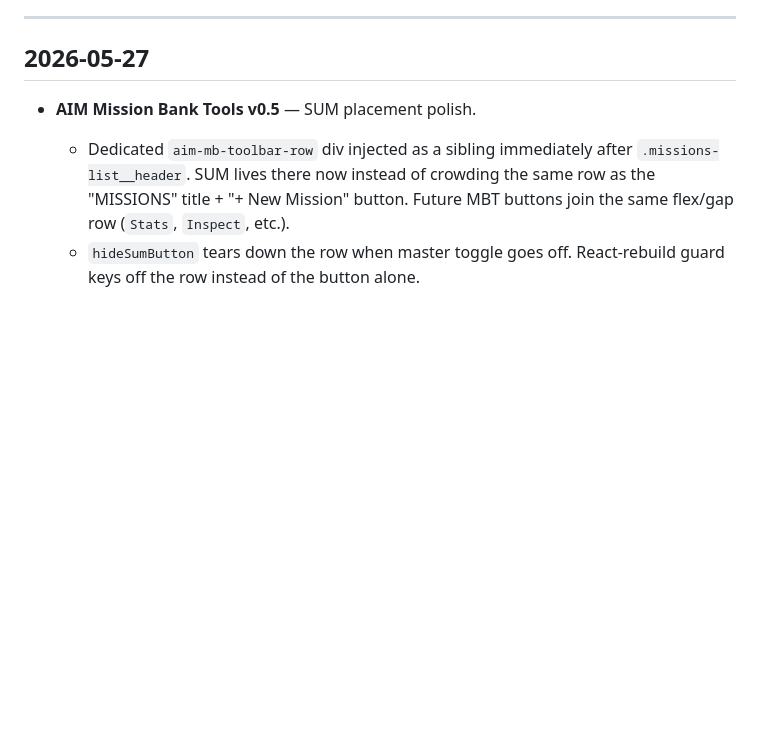
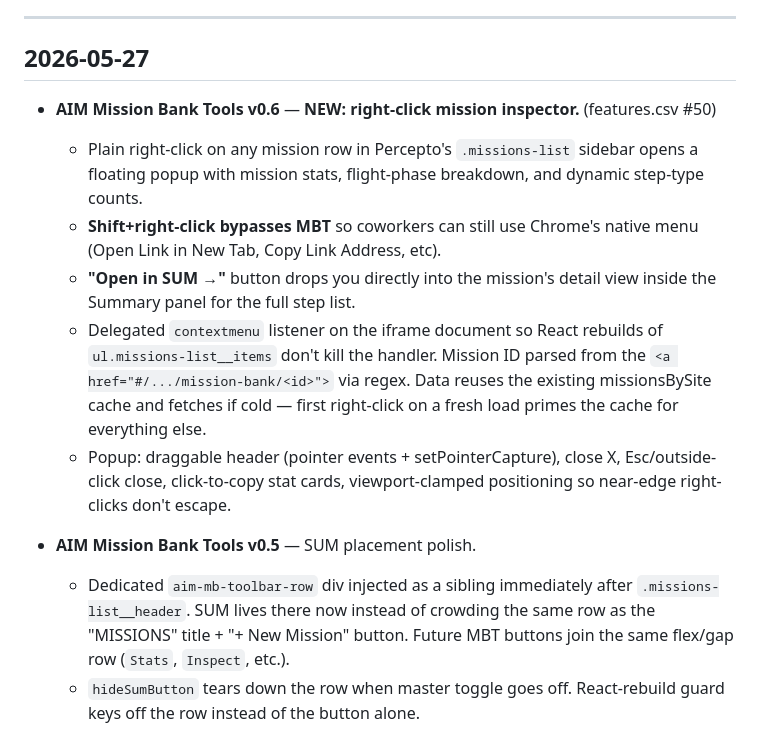
Before and after one commit to Ned-Yap/aim-userscripts, a Markdown page: CHANGELOG.md, the part around the change. Drawn GitHub-style; blank space fills up the shorter version.

Commit message:
CHANGELOG: MBT v0.6 entry (right-click mission inspector)
Co-Authored-By: Claude Opus 4.7 <noreply@anthropic.com>

```diff
--- a/CHANGELOG.md
+++ b/CHANGELOG.md
@@ -7,6 +7,13 @@ Newest entries on top. Each entry calls out the script + version + a one-line su
 ---
 
 ## 2026-05-27
+
+- **AIM Mission Bank Tools v0.6** — **NEW: right-click mission inspector.** (features.csv #50)
+  - Plain right-click on any mission row in Percepto's `.missions-list` sidebar opens a floating popup with mission stats, flight-phase breakdown, and dynamic step-type counts.
+  - **Shift+right-click bypasses MBT** so coworkers can still use Chrome's native menu (Open Link in New Tab, Copy Link Address, etc).
+  - **"Open in SUM →"** button drops you directly into the mission's detail view inside the Summary panel for the full step list.
+  - Delegated `contextmenu` listener on the iframe document so React rebuilds of `ul.missions-list__items` don't kill the handler. Mission ID parsed from the `<a href="#/.../mission-bank/<id>">` via regex. Data reuses the existing missionsBySite cache and fetches if cold — first right-click on a fresh load primes the cache for everything else.
+  - Popup: draggable header (pointer events + setPointerCapture), close X, Esc/outside-click close, click-to-copy stat cards, viewport-clamped positioning so near-edge right-clicks don't escape.
 
 - **AIM Mission Bank Tools v0.5** — SUM placement polish.
   - Dedicated `aim-mb-toolbar-row` div injected as a sibling immediately after `.missions-list__header`. SUM lives there now instead of crowding the same row as the "MISSIONS" title + "+ New Mission" button. Future MBT buttons join the same flex/gap row (`Stats`, `Inspect`, etc.).
```
